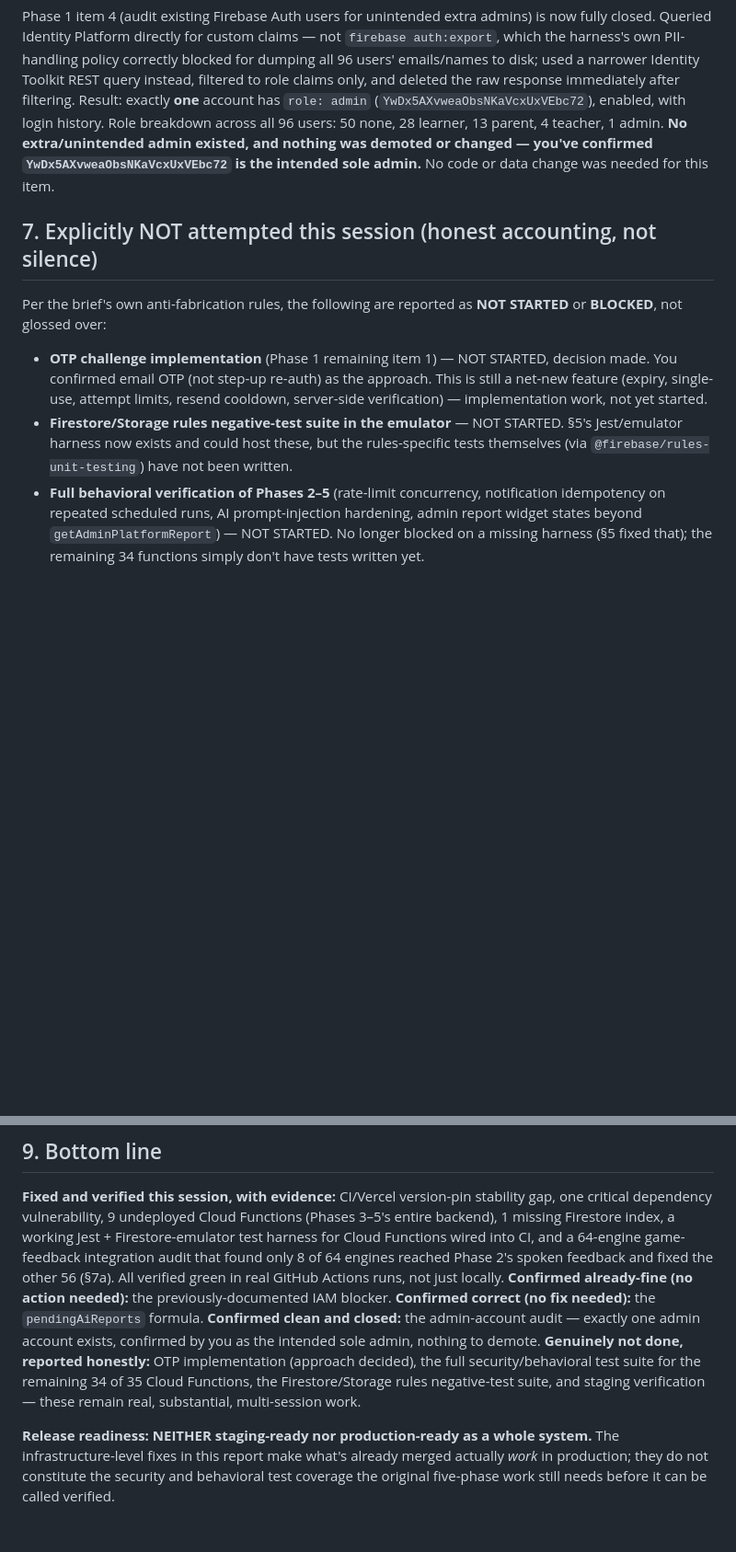
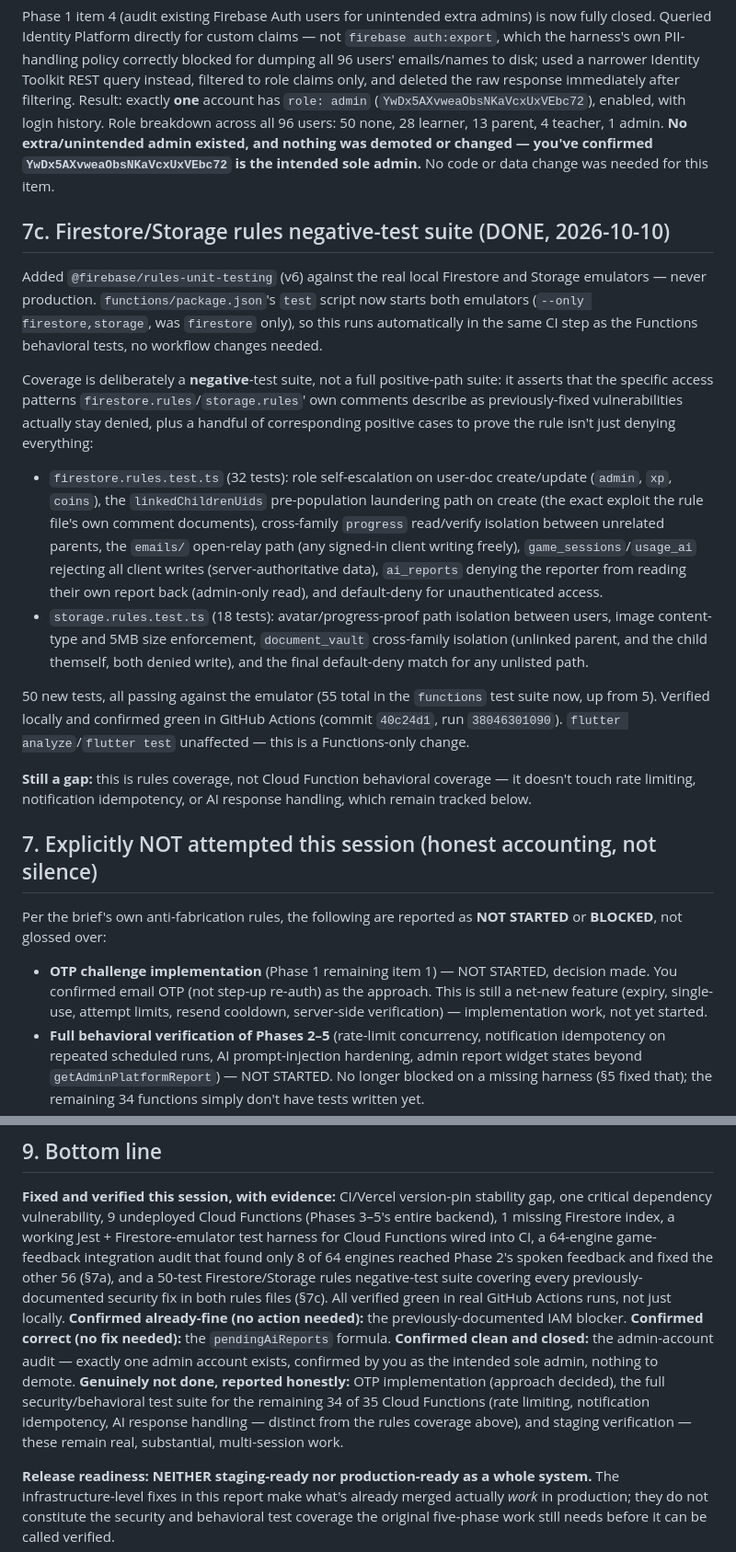
Before and after one commit to saxs-14/questkids, a Markdown page: docs/QUESTKIDS_COMPLETION_AND_RELEASE_REPORT.md, 2 parts joined by grey strips. Shown at 92% size. Rendered like a GitHub page; blank space fills up the shorter version.

Commit message:
docs: record the Firestore/Storage rules negative-test suite
New section 7c documents the 50-test suite added in 40c24d1: what it
covers, how it's wired into the existing test script/CI step, and the
explicit line between rules coverage and the still-outstanding Cloud
Function behavioral test coverage. Bottom line and the NOT-STARTED
list updated to match.

```diff
--- a/docs/QUESTKIDS_COMPLETION_AND_RELEASE_REPORT.md
+++ b/docs/QUESTKIDS_COMPLETION_AND_RELEASE_REPORT.md
@@ -242,6 +242,40 @@ filtering. Result: exactly **one** account has `role: admin`
 existed, and nothing was demoted or changed — you've confirmed `YwDx5AXvweaObsNKaVcxUxVEbc72`
 is the intended sole admin.** No code or data change was needed for this item.
 
+## 7c. Firestore/Storage rules negative-test suite (DONE, 2026-10-10)
+
+Added `@firebase/rules-unit-testing` (v6) against the real local Firestore and Storage
+emulators — never production. `functions/package.json`'s `test` script now starts both
+emulators (`--only firestore,storage`, was `firestore` only), so this runs automatically
+in the same CI step as the Functions behavioral tests, no workflow changes needed.
+
+Coverage is deliberately a **negative**-test suite, not a full positive-path suite: it
+asserts that the specific access patterns `firestore.rules`/`storage.rules`' own comments
+describe as previously-fixed vulnerabilities actually stay denied, plus a handful of
+corresponding positive cases to prove the rule isn't just denying everything:
+
+- `firestore.rules.test.ts` (32 tests): role self-escalation on user-doc create/update
+  (`admin`, `xp`, `coins`), the `linkedChildrenUids` pre-population laundering path on
+  create (the exact exploit the rule file's own comment documents), cross-family
+  `progress` read/verify isolation between unrelated parents, the `emails/` open-relay
+  path (any signed-in client writing freely), `game_sessions`/`usage_ai` rejecting all
+  client writes (server-authoritative data), `ai_reports` denying the reporter from
+  reading their own report back (admin-only read), and default-deny for unauthenticated
+  access.
+- `storage.rules.test.ts` (18 tests): avatar/progress-proof path isolation between users,
+  image content-type and 5MB size enforcement, `document_vault` cross-family isolation
+  (unlinked parent, and the child themself, both denied write), and the final
+  default-deny match for any unlisted path.
+
+50 new tests, all passing against the emulator (55 total in the `functions` test suite
+now, up from 5). Verified locally and confirmed green in GitHub Actions (commit `40c24d1`,
+run `38046301090`). `flutter analyze`/`flutter test` unaffected — this is a Functions-only
+change.
+
+**Still a gap:** this is rules coverage, not Cloud Function behavioral coverage — it
+doesn't touch rate limiting, notification idempotency, or AI response handling, which
+remain tracked below.
+
 ## 7. Explicitly NOT attempted this session (honest accounting, not silence)
 
 Per the brief's own anti-fabrication rules, the following are reported as **NOT STARTED**
@@ -251,9 +285,6 @@ or **BLOCKED**, not glossed over:
   made. You confirmed email OTP (not step-up re-auth) as the approach. This is still a
   net-new feature (expiry, single-use, attempt limits, resend cooldown, server-side
   verification) — implementation work, not yet started.
-- **Firestore/Storage rules negative-test suite in the emulator** — NOT STARTED. §5's
-  Jest/emulator harness now exists and could host these, but the rules-specific tests
-  themselves (via `@firebase/rules-unit-testing`) have not been written.
 - **Full behavioral verification of Phases 2–5** (rate-limit concurrency, notification
   idempotency on repeated scheduled runs, AI prompt-injection hardening, admin report
   widget states beyond `getAdminPlatformReport`) — NOT STARTED. No longer blocked on a
@@ -276,17 +307,18 @@ or **BLOCKED**, not glossed over:
 **Fixed and verified this session, with evidence:** CI/Vercel version-pin stability gap,
 one critical dependency vulnerability, 9 undeployed Cloud Functions (Phases 3–5's entire
 backend), 1 missing Firestore index, a working Jest + Firestore-emulator test harness for
-Cloud Functions wired into CI, and a 64-engine game-feedback integration audit that found
-only 8 of 64 engines reached Phase 2's spoken feedback and fixed the other 56 (§7a). All
-verified green in real GitHub Actions runs, not just locally. **Confirmed already-fine
-(no action needed):** the previously-documented IAM blocker. **Confirmed correct (no fix
-needed):** the `pendingAiReports` formula. **Confirmed clean and closed:** the
-admin-account audit — exactly one admin account exists, confirmed by you as the intended
-sole admin, nothing to demote. **Genuinely not done, reported honestly:** OTP
-implementation (approach decided), the
-full security/behavioral test suite for the remaining 34 of 35 Cloud Functions, the
-Firestore/Storage rules negative-test suite, and staging verification — these remain
-real, substantial, multi-session work.
+Cloud Functions wired into CI, a 64-engine game-feedback integration audit that found only
+8 of 64 engines reached Phase 2's spoken feedback and fixed the other 56 (§7a), and a
+50-test Firestore/Storage rules negative-test suite covering every previously-documented
+security fix in both rules files (§7c). All verified green in real GitHub Actions runs,
+not just locally. **Confirmed already-fine (no action needed):** the previously-documented
+IAM blocker. **Confirmed correct (no fix needed):** the `pendingAiReports` formula.
+**Confirmed clean and closed:** the admin-account audit — exactly one admin account
+exists, confirmed by you as the intended sole admin, nothing to demote. **Genuinely not
+done, reported honestly:** OTP implementation (approach decided), the full
+security/behavioral test suite for the remaining 34 of 35 Cloud Functions (rate limiting,
+notification idempotency, AI response handling — distinct from the rules coverage above),
+and staging verification — these remain real, substantial, multi-session work.
 
 **Release readiness: NEITHER staging-ready nor production-ready as a whole system.** The
 infrastructure-level fixes in this report make what's already merged actually *work* in
```
